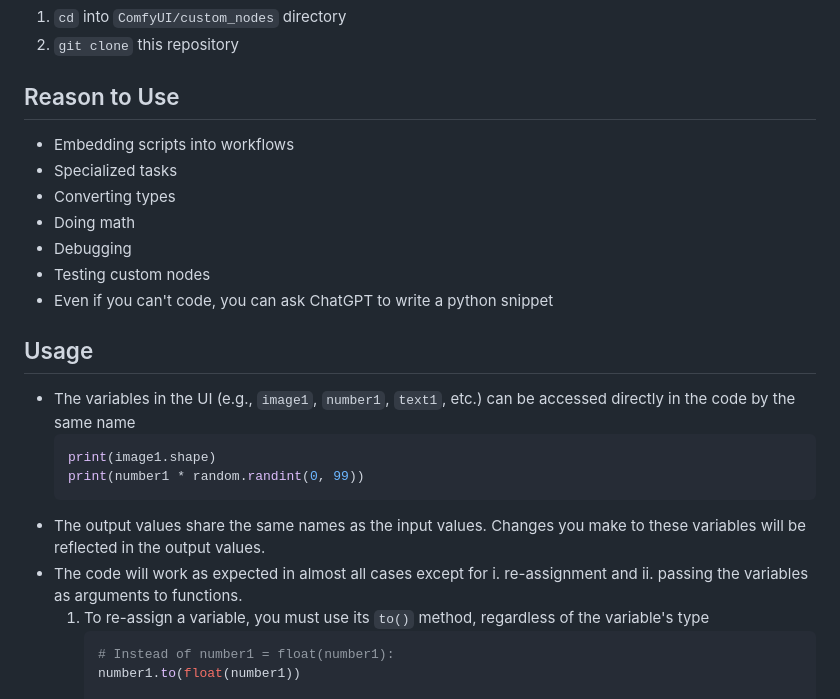
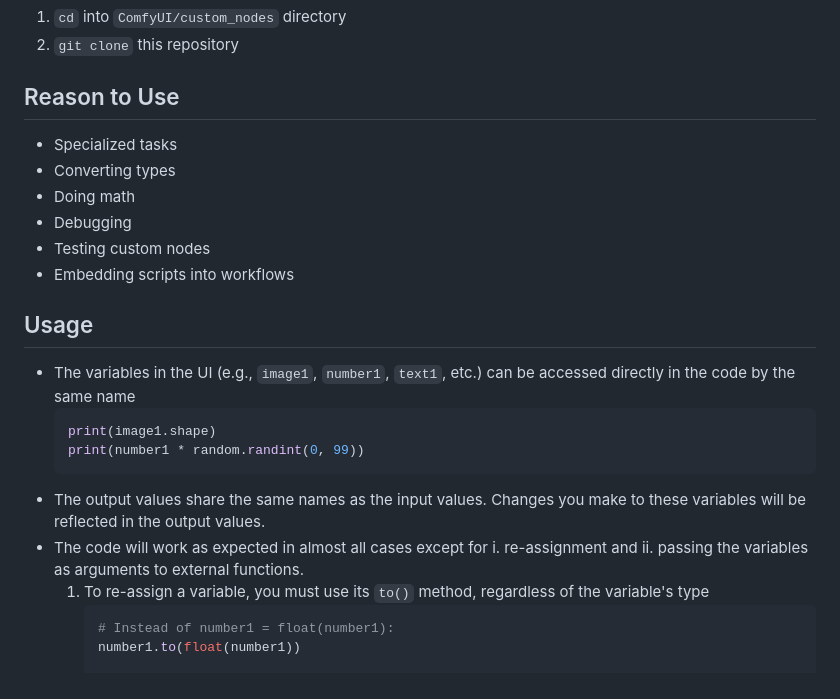
Before and after one commit to christian-byrne/python-interpreter-node, a Markdown page: README.md, the part around one of its changes. Rendered like a GitHub page.

````diff
--- a/README.md
+++ b/README.md
@@ -20,13 +20,12 @@
 
 ## Reason to Use
 
-- Embedding scripts into workflows
 - Specialized tasks
 - Converting types
 - Doing math
 - Debugging
 - Testing custom nodes
-- Even if you can't code, you can ask ChatGPT to write a python snippet
+- Embedding scripts into workflows
 
 
 ## Usage
@@ -37,7 +36,7 @@
     print(number1 * random.randint(0, 99))
     ```
 - The output values share the same names as the input values. Changes you make to these variables will be reflected in the output values.
-- The code will work as expected in almost all cases except for i. re-assignment and ii. passing the variables as arguments to functions.
+- The code will work as expected in almost all cases except for i. re-assignment and ii. passing the variables as arguments to external functions.
   1.  To re-assign a variable, you must use its `to()` method, regardless of the variable's type
       ```python
       # Instead of number1 = float(number1):
````
Also changed, not shown: other parts of README.md (+28 -7 lines).
